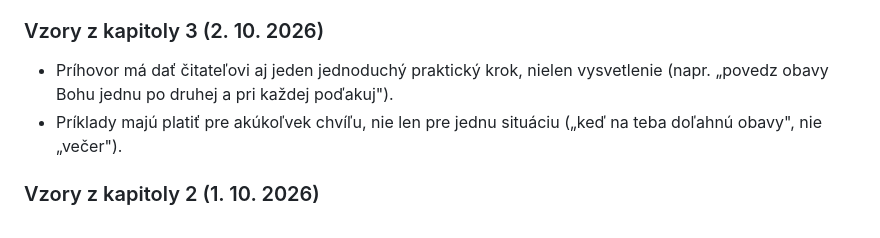
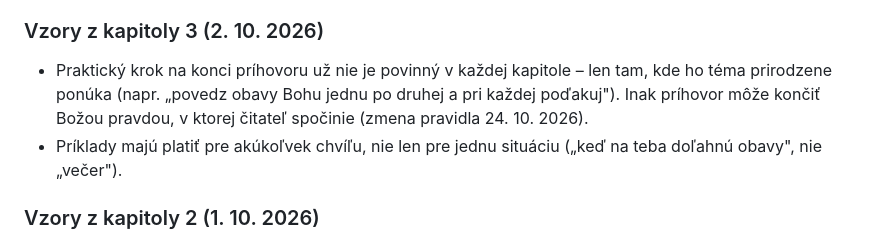
Before and after one commit to mino-matislav/den-zachrany, a Markdown page: docs/KONTROLA-TEXTOV.md, the part around the change. Rendered like a GitHub page.

Commit message:
KONTROLA-TEXTOV: praktický krok na konci príhovoru už nie je povinný (zmena 24. 10. 2026)
Co-Authored-By: Claude Opus 5.5 <noreply@anthropic.com>
Claude-Session: https://claude.ai/code/session_01L7b6D4dhEnLcQDfbmqtUwX

```diff
--- a/docs/KONTROLA-TEXTOV.md
+++ b/docs/KONTROLA-TEXTOV.md
@@ -95,7 +95,7 @@ Opakovanie len vtedy, keď je nutné, a potom inými slovami.
 - **Úvodzovky.** V úvodzovkách je iba doslovné znenie ECAV. Ak treba iný slovosled, napísať to bez úvodzoviek ako bežnú vetu s odkazom v zátvorke.
 
 ### Vzory z kapitoly 3 (2. 10. 2026)
-- Príhovor má dať čitateľovi aj jeden jednoduchý praktický krok, nielen vysvetlenie (napr. „povedz obavy Bohu jednu po druhej a pri každej poďakuj").
+- Praktický krok na konci príhovoru už nie je povinný v každej kapitole – len tam, kde ho téma prirodzene ponúka (napr. „povedz obavy Bohu jednu po druhej a pri každej poďakuj"). Inak príhovor môže končiť Božou pravdou, v ktorej čitateľ spočinie (zmena pravidla 24. 10. 2026).
 - Príklady majú platiť pre akúkoľvek chvíľu, nie len pre jednu situáciu („keď na teba doľahnú obavy", nie „večer").
 
 ### Vzory z kapitoly 2 (1. 10. 2026)
```
